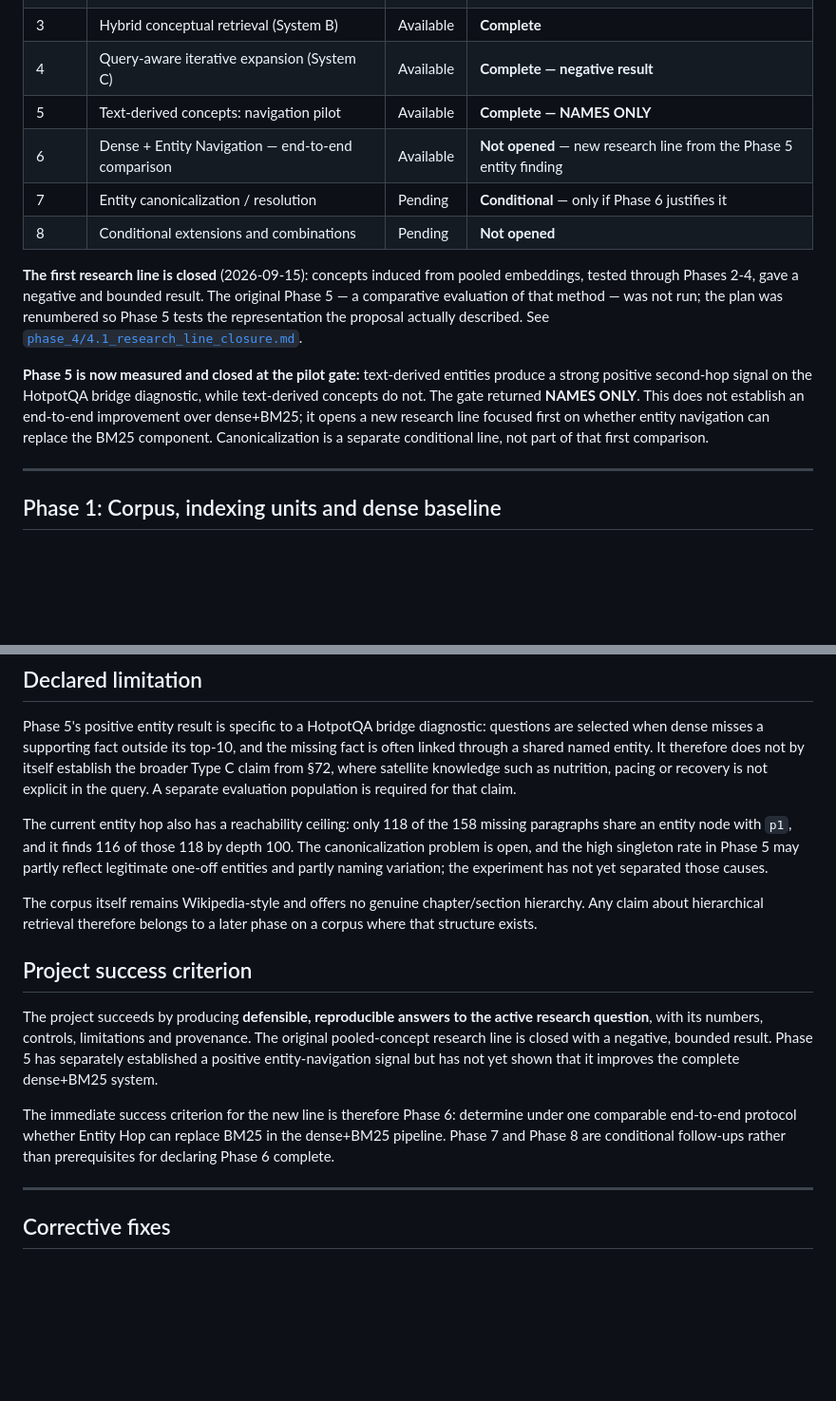
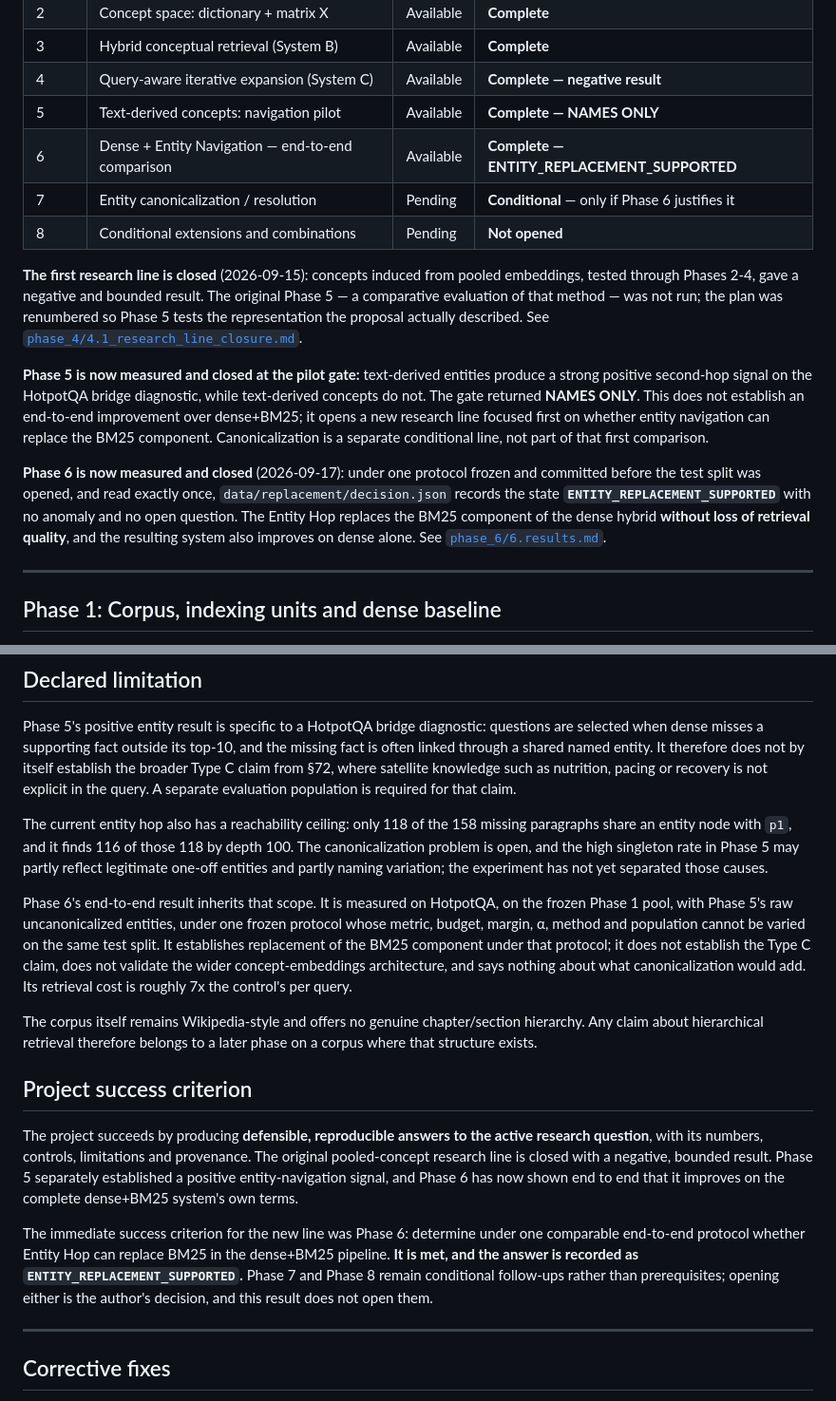
Before and after one commit to mikelju/concept-embeddings-RAG, a Markdown page: docs/plans/0_master_plan.md, 2 parts joined by grey strips. Shown at 95% size. Drawn GitHub-style; blank space fills up the shorter version.

```diff
--- a/docs/plans/0_master_plan.md
+++ b/docs/plans/0_master_plan.md
@@ -44,7 +44,7 @@ docs/plans/
 | 3 | Hybrid conceptual retrieval (System B) | Available | **Complete** |
 | 4 | Query-aware iterative expansion (System C) | Available | **Complete — negative result** |
 | 5 | Text-derived concepts: navigation pilot | Available | **Complete — NAMES ONLY** |
-| 6 | Dense + Entity Navigation — end-to-end comparison | Available | **Not opened** — new research line from the Phase 5 entity finding |
+| 6 | Dense + Entity Navigation — end-to-end comparison | Available | **Complete — ENTITY_REPLACEMENT_SUPPORTED** |
 | 7 | Entity canonicalization / resolution | Pending | **Conditional** — only if Phase 6 justifies it |
 | 8 | Conditional extensions and combinations | Pending | **Not opened** |
 
@@ -58,6 +58,12 @@ positive second-hop signal on the HotpotQA bridge diagnostic, while text-derived
 The gate returned **NAMES ONLY**. This does not establish an end-to-end improvement over dense+BM25;
 it opens a new research line focused first on whether entity navigation can replace the BM25 component.
 Canonicalization is a separate conditional line, not part of that first comparison.
+
+**Phase 6 is now measured and closed** (2026-09-17): under one protocol frozen and committed before
+the test split was opened, and read exactly once, `data/replacement/decision.json` records the state
+**`ENTITY_REPLACEMENT_SUPPORTED`** with no anomaly and no open question. The Entity Hop replaces the
+BM25 component of the dense hybrid **without loss of retrieval quality**, and the resulting system
+also improves on dense alone. See [`phase_6/6.results.md`](phase_6/6.results.md).
 
 ---
 
@@ -328,13 +360,15 @@ Phase 5's positive entity result is specific to a HotpotQA bridge diagnostic: qu
 
 The current entity hop also has a reachability ceiling: only 118 of the 158 missing paragraphs share an entity node with `p1`, and it finds 116 of those 118 by depth 100. The canonicalization problem is open, and the high singleton rate in Phase 5 may partly reflect legitimate one-off entities and partly naming variation; the experiment has not yet separated those causes.
 
+Phase 6's end-to-end result inherits that scope. It is measured on HotpotQA, on the frozen Phase 1 pool, with Phase 5's raw uncanonicalized entities, under one frozen protocol whose metric, budget, margin, α, method and population cannot be varied on the same test split. It establishes replacement of the BM25 component under that protocol; it does not establish the Type C claim, does not validate the wider concept-embeddings architecture, and says nothing about what canonicalization would add. Its retrieval cost is roughly 7x the control's per query.
+
 The corpus itself remains Wikipedia-style and offers no genuine chapter/section hierarchy. Any claim about hierarchical retrieval therefore belongs to a later phase on a corpus where that structure exists.
 
 ## Project success criterion
 
-The project succeeds by producing **defensible, reproducible answers to the active research question**, with its numbers, controls, limitations and provenance. The original pooled-concept research line is closed with a negative, bounded result. Phase 5 has separately established a positive entity-navigation signal but has not yet shown that it improves the complete dense+BM25 system.
+The project succeeds by producing **defensible, reproducible answers to the active research question**, with its numbers, controls, limitations and provenance. The original pooled-concept research line is closed with a negative, bounded result. Phase 5 separately established a positive entity-navigation signal, and Phase 6 has now shown end to end that it improves on the complete dense+BM25 system's own terms.
 
-The immediate success criterion for the new line is therefore Phase 6: determine under one comparable end-to-end protocol whether Entity Hop can replace BM25 in the dense+BM25 pipeline. Phase 7 and Phase 8 are conditional follow-ups rather than prerequisites for declaring Phase 6 complete.
+The immediate success criterion for the new line was Phase 6: determine under one comparable end-to-end protocol whether Entity Hop can replace BM25 in the dense+BM25 pipeline. **It is met, and the answer is recorded as `ENTITY_REPLACEMENT_SUPPORTED`.** Phase 7 and Phase 8 remain conditional follow-ups rather than prerequisites; opening either is the author's decision, and this result does not open them.
 
 ---
 
```
Also changed, not shown: other parts of docs/plans/0_master_plan.md (+32 -6 lines), 2 other files.
